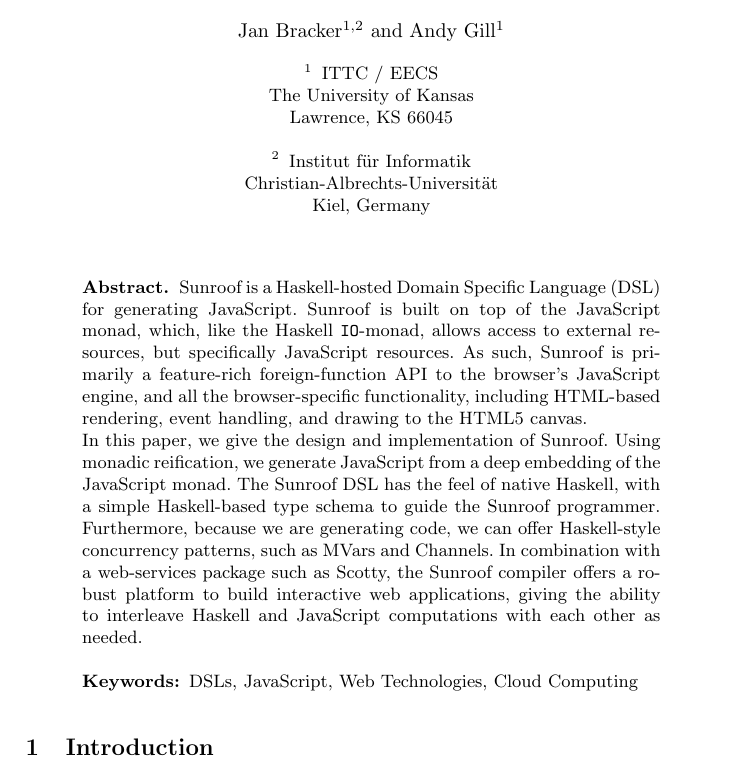
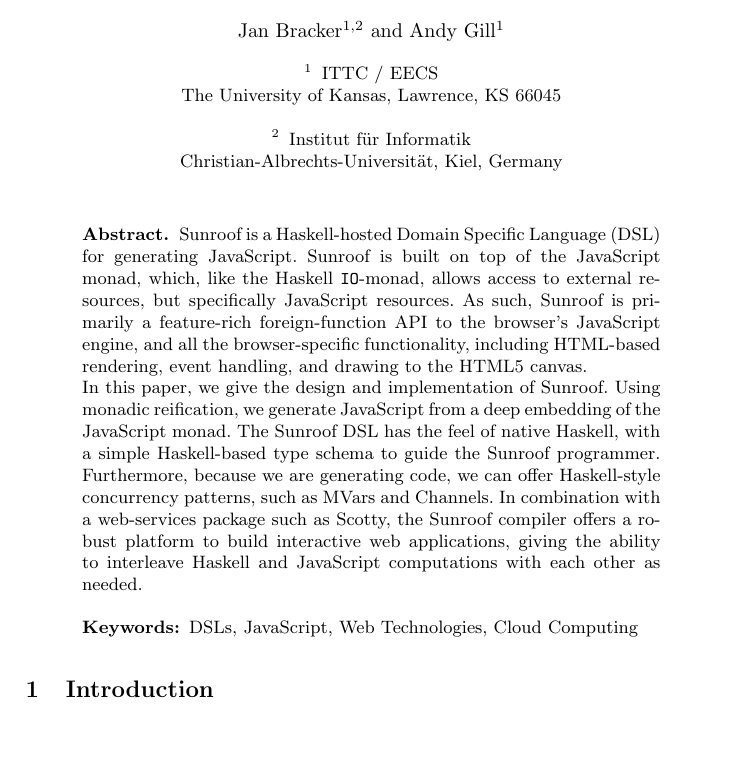
Before and after one commit to ku-fpg/paper-sunroof-tfp13, a LaTeX paper (sunroof.tex): part of page 1 of 17, cut so that both start at the same text, the shorter picture padded with empty space. Compiled offline with pdfLaTeX.

Commit message:
Fixing title, to let everything fit.

```diff
--- a/sunroof.tex
+++ b/sunroof.tex
@@ -67,13 +67,11 @@
 %
 \institute{%
 ITTC / EECS \\
-The University of Kansas\\
-Lawrence, KS 66045\\
+The University of Kansas, Lawrence, KS 66045\\
 ~\\
 \and
 Institut f{\"u}r Informatik\\
-Christian-Albrechts-Universit{\"a}t\\
-Kiel, Germany}
+Christian-Albrechts-Universit{\"a}t, Kiel, Germany}
 
 \maketitle
 
```
